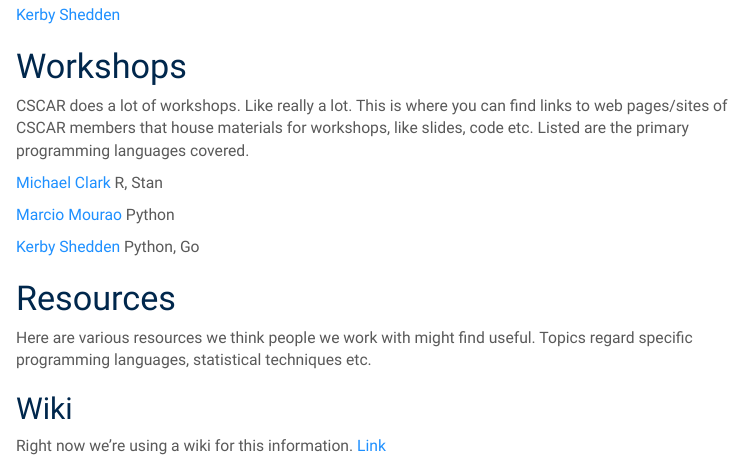
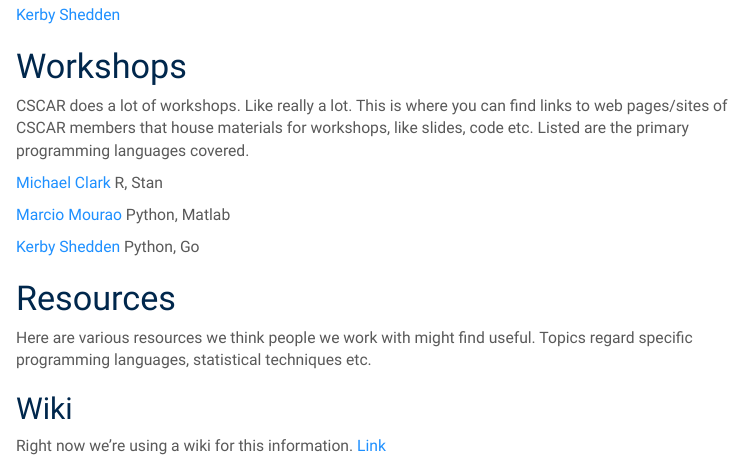
Before and after one commit to CSCAR/cscar.github.io, an R Markdown document (index.Rmd): the page in a window 1100 px wide, from 930 px down. The pictures show the output file index.html that the author committed with the source, opened offline; menus at the side of the page are left out.

Commit message:
add matlab to marcio workshop description

```diff
--- a/index.Rmd
+++ b/index.Rmd
@@ -36,7 +36,7 @@ CSCAR does a lot of workshops. Like really a lot. This is where you can find lin
 
 [Michael Clark](https://m-clark.github.io/workshops/) R, Stan
 
-[Marcio Mourao](https://marcio-mourao.github.io/) Python
+[Marcio Mourao](https://marcio-mourao.github.io/) Python, Matlab
 
 [Kerby Shedden](https://kshedden.github.io/) Python, Go
 
```
Also changed, not shown: index.html.
